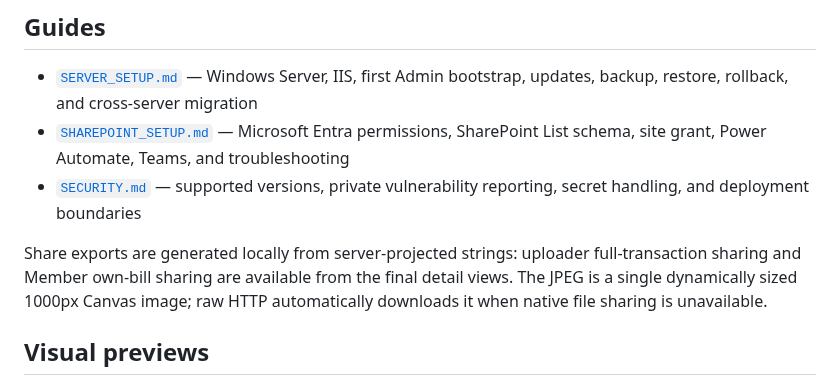
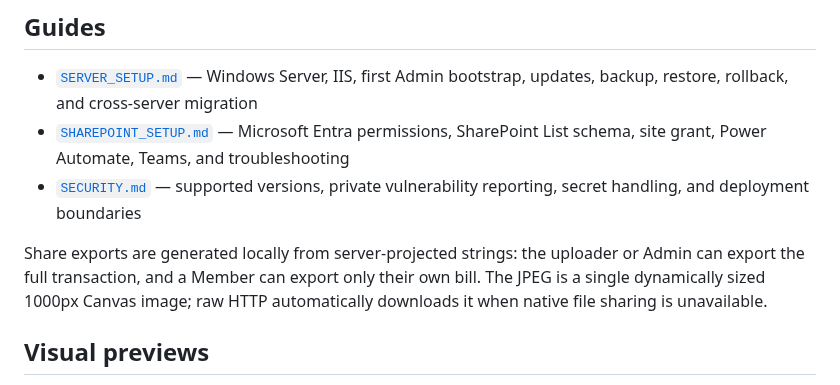
Before and after one commit to mizdodge/split-bills, a Markdown page: documentation/README.md, the part around the change. Drawn GitHub-style.

```diff
--- a/documentation/README.md
+++ b/documentation/README.md
@@ -10,7 +10,7 @@ The authoritative product and architecture reference is [`project_guide.md`](../
 - [`SHAREPOINT_SETUP.md`](guides/SHAREPOINT_SETUP.md) — Microsoft Entra permissions, SharePoint List schema, site grant, Power Automate, Teams, and troubleshooting
 - [`SECURITY.md`](SECURITY.md) — supported versions, private vulnerability reporting, secret handling, and deployment boundaries
 
-Share exports are generated locally from server-projected strings: uploader full-transaction sharing and Member own-bill sharing are available from the final detail views. The JPEG is a single dynamically sized 1000px Canvas image; raw HTTP automatically downloads it when native file sharing is unavailable.
+Share exports are generated locally from server-projected strings: the uploader or Admin can export the full transaction, and a Member can export only their own bill. The JPEG is a single dynamically sized 1000px Canvas image; raw HTTP automatically downloads it when native file sharing is unavailable.
 
 ## Visual previews
 
```
Also changed, not shown: README.md (+8 -9 lines), documentation/screenshots/transaction-pickup.png, 1 other file.
